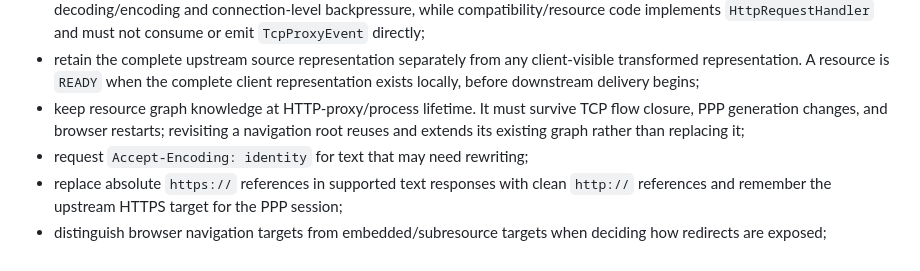
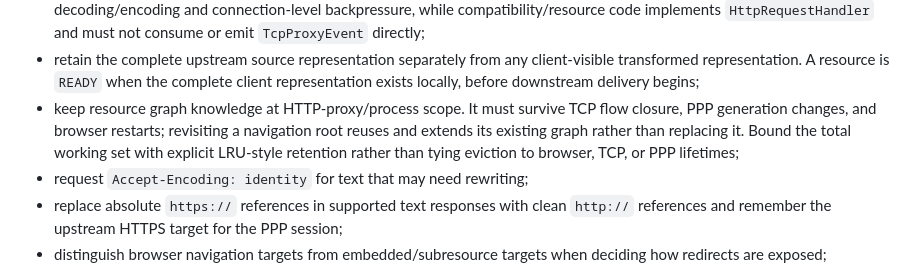
Before and after one commit to skasti/yame, a Markdown page: AGENTS.md, the part around the change. Drawn GitHub-style.

Commit message:
docs: clarify resource graph retention policy

```diff
--- a/AGENTS.md
+++ b/AGENTS.md
@@ -25,9 +25,11 @@ The HTTP compatibility proxy has deliberately pragmatic goals:
 - retain the complete upstream source representation separately from any
   client-visible transformed representation. A resource is `READY` when the
   complete client representation exists locally, before downstream delivery begins;
-- keep resource graph knowledge at HTTP-proxy/process lifetime. It must survive
+- keep resource graph knowledge at HTTP-proxy/process scope. It must survive
   TCP flow closure, PPP generation changes, and browser restarts; revisiting a
-  navigation root reuses and extends its existing graph rather than replacing it;
+  navigation root reuses and extends its existing graph rather than replacing it.
+  Bound the total working set with explicit LRU-style retention rather than tying
+  eviction to browser, TCP, or PPP lifetimes;
 - request `Accept-Encoding: identity` for text that may need rewriting;
 - replace absolute `https://` references in supported text responses with clean
   `http://` references and remember the upstream HTTPS target for the PPP
```
